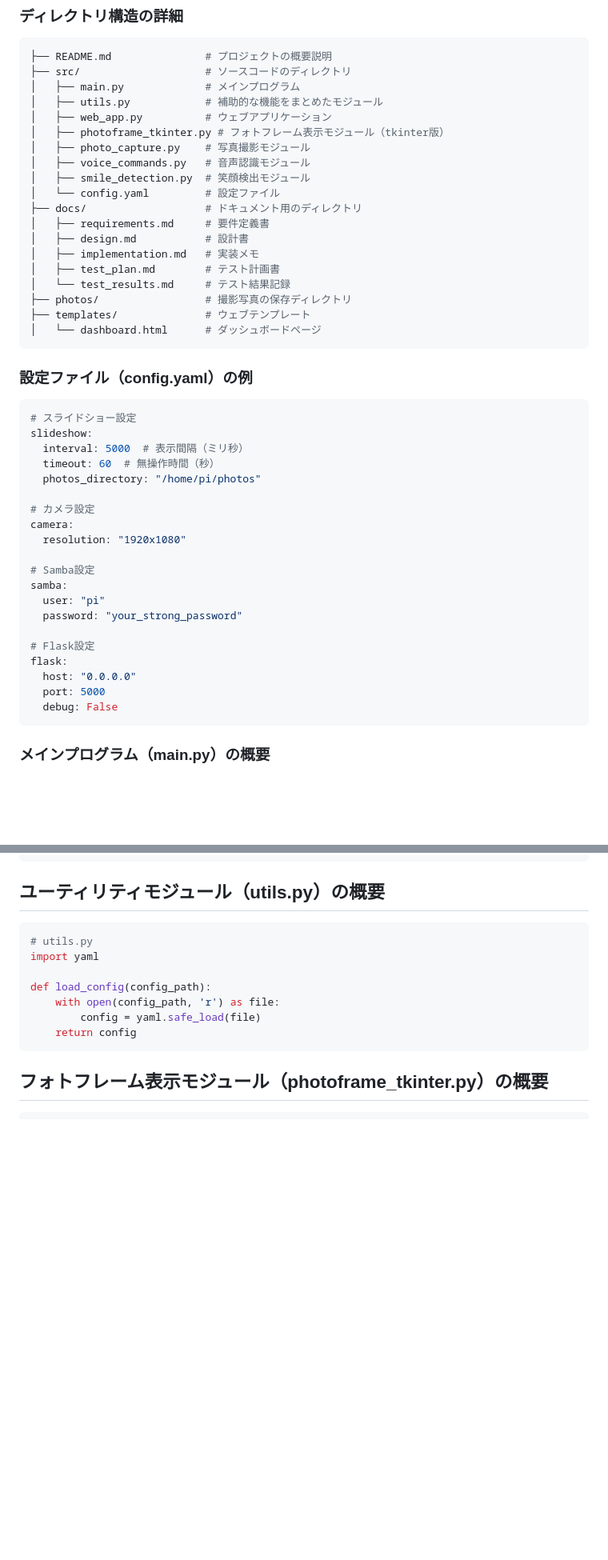
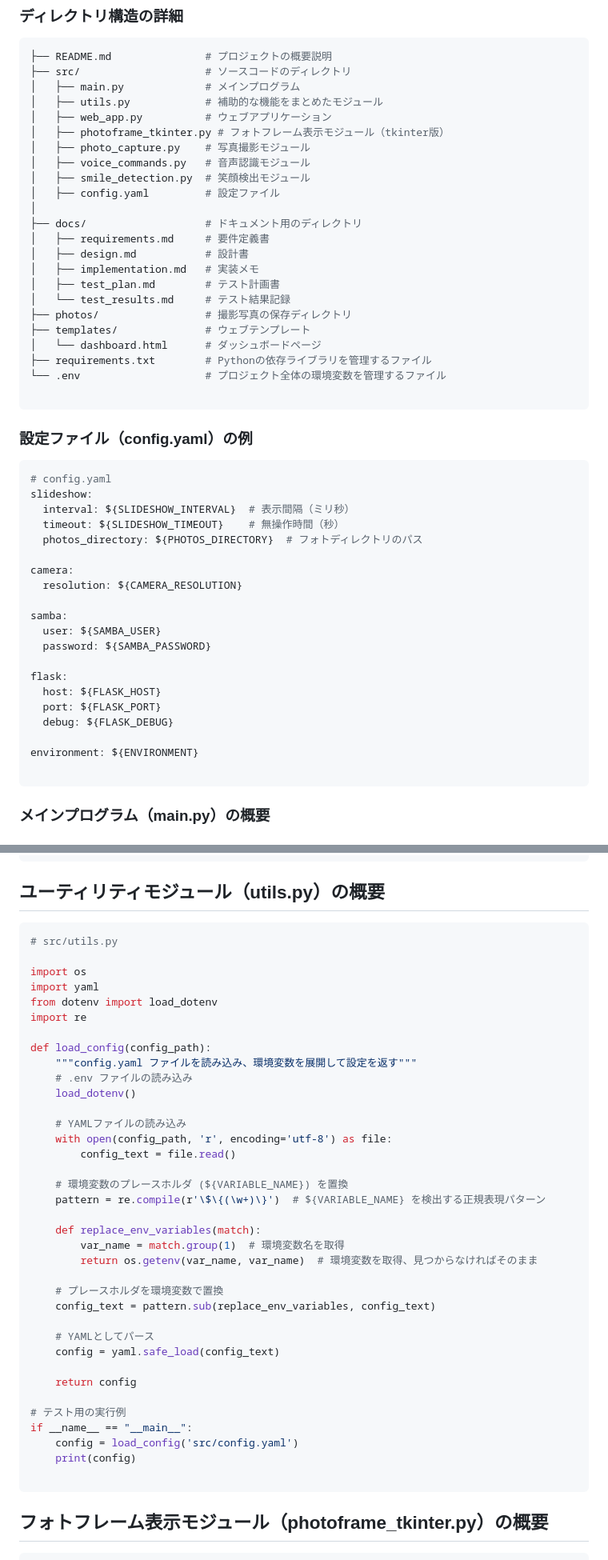
Before and after one commit to nishi10000/FrameCamPi, a Markdown page: docs/design.md, 2 parts joined by grey strips. Shown at 80% size. Rendered like a GitHub page; blank space fills up the shorter version.

Commit message:
ファイル構成を織り込み

````diff
--- a/docs/design.md
+++ b/docs/design.md
@@ -1027,7 +1031,8 @@ if __name__ == '__main__':
 │   ├── photo_capture.py    # 写真撮影モジュール
 │   ├── voice_commands.py   # 音声認識モジュール
 │   ├── smile_detection.py  # 笑顔検出モジュール
-│   └── config.yaml         # 設定ファイル
+│   ├── config.yaml         # 設定ファイル
+│
 ├── docs/                   # ドキュメント用のディレクトリ
 │   ├── requirements.md     # 要件定義書
 │   ├── design.md           # 設計書
@@ -1037,31 +1042,34 @@ if __name__ == '__main__':
 ├── photos/                 # 撮影写真の保存ディレクトリ
 ├── templates/              # ウェブテンプレート
 │   └── dashboard.html      # ダッシュボードページ
+├── requirements.txt        # Pythonの依存ライブラリを管理するファイル
+└── .env                    # プロジェクト全体の環境変数を管理するファイル
+
 ```
 
 ### 設定ファイル（config.yaml）の例
 
 ```yaml
-# スライドショー設定
+# config.yaml
 slideshow:
-  interval: 5000  # 表示間隔（ミリ秒）
-  timeout: 60  # 無操作時間（秒）
-  photos_directory: "/home/pi/photos"
+  interval: ${SLIDESHOW_INTERVAL}  # 表示間隔（ミリ秒）
+  timeout: ${SLIDESHOW_TIMEOUT}    # 無操作時間（秒）
+  photos_directory: ${PHOTOS_DIRECTORY}  # フォトディレクトリのパス
 
-# カメラ設定
 camera:
-  resolution: "1920x1080"
+  resolution: ${CAMERA_RESOLUTION}
 
-# Samba設定
 samba:
-  user: "pi"
-  password: "your_strong_password"
+  user: ${SAMBA_USER}
+  password: ${SAMBA_PASSWORD}
 
-# Flask設定
 flask:
-  host: "0.0.0.0"
-  port: 5000
-  debug: False
+  host: ${FLASK_HOST}
+  port: ${FLASK_PORT}
+  debug: ${FLASK_DEBUG}
+
+environment: ${ENVIRONMENT}
+
 ```
 
 ### メインプログラム（main.py）の概要
@@ -1110,13 +1118,42 @@ if __name__ == "__main__":
 ## ユーティリティモジュール（utils.py）の概要
 
 ```python
-# utils.py
+# src/utils.py
+
+import os
 import yaml
+from dotenv import load_dotenv
+import re
 
 def load_config(config_path):
-    with open(config_path, 'r') as file:
-        config = yaml.safe_load(file)
+    """config.yaml ファイルを読み込み、環境変数を展開して設定を返す"""
+    # .env ファイルの読み込み
+    load_dotenv()
+
+    # YAMLファイルの読み込み
+    with open(config_path, 'r', encoding='utf-8') as file:
+        config_text = file.read()
+
+    # 環境変数のプレースホルダ (${VARIABLE_NAME}) を置換
+    pattern = re.compile(r'\$\{(\w+)\}')  # ${VARIABLE_NAME} を検出する正規表現パターン
+
+    def replace_env_variables(match):
+        var_name = match.group(1)  # 環境変数名を取得
+        return os.getenv(var_name, var_name)  # 環境変数を取得、見つからなければそのまま
+
+    # プレースホルダを環境変数で置換
+    config_text = pattern.sub(replace_env_variables, config_text)
+
+    # YAMLとしてパース
+    config = yaml.safe_load(config_text)
+
     return config
+
+# テスト用の実行例
+if __name__ == "__main__":
+    config = load_config('src/config.yaml')
+    print(config)
+
 ```
 
 ## フォトフレーム表示モジュール（photoframe_tkinter.py）の概要
````
Also changed, not shown: other parts of docs/design.md (+5 -1 lines).
